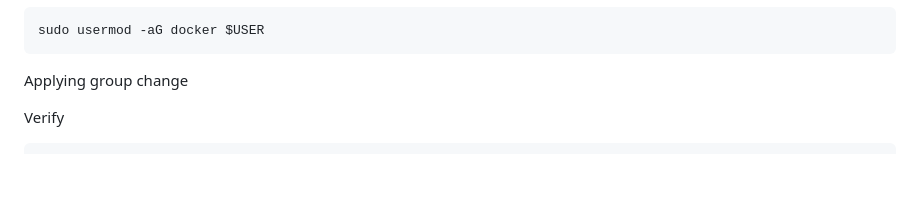
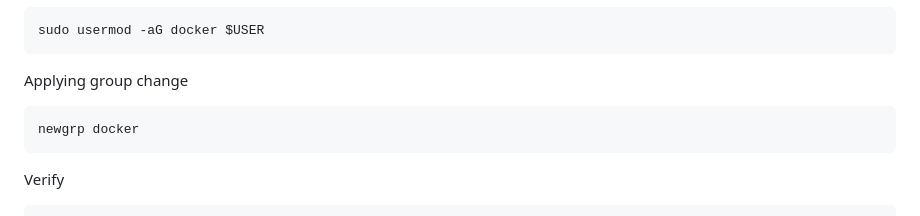
Before and after one commit to ReynerioSamos/imagelab, a Markdown page: README.md, the part around the change. Rendered like a GitHub page; blank space fills up the shorter version.

Commit message:
Update README.md
added apply group change command

````diff
--- a/README.md
+++ b/README.md
@@ -302,7 +302,9 @@ sudo usermod -aG docker $USER
 ```
 
 Applying group change
-
+```bash
+newgrp docker
+```
 
 Verify
 ```bash
````
